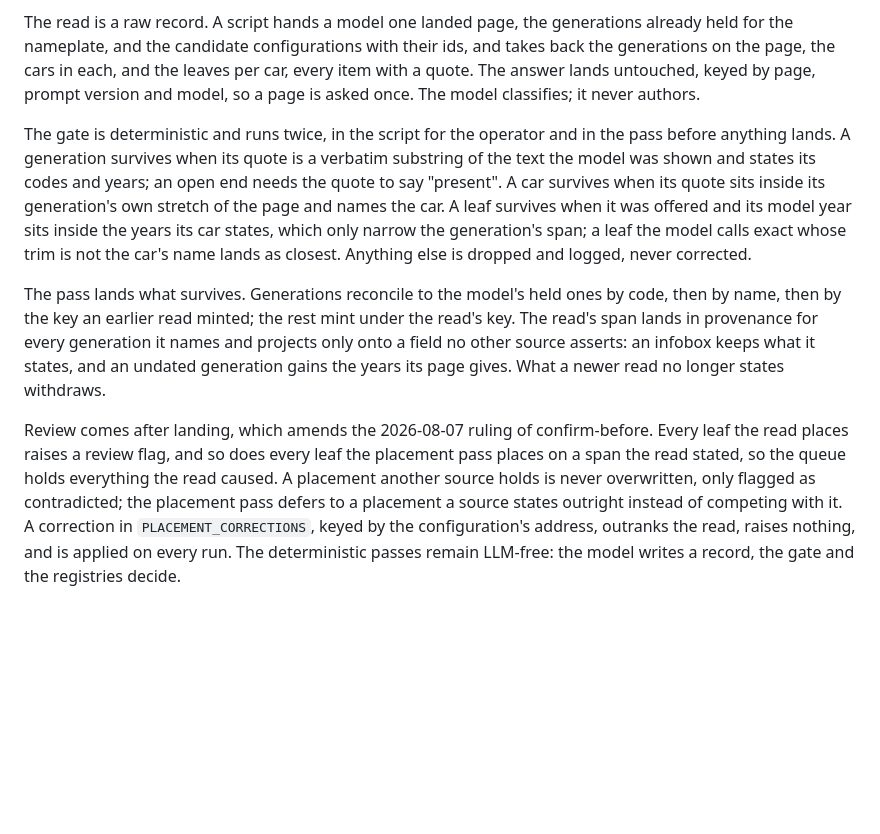
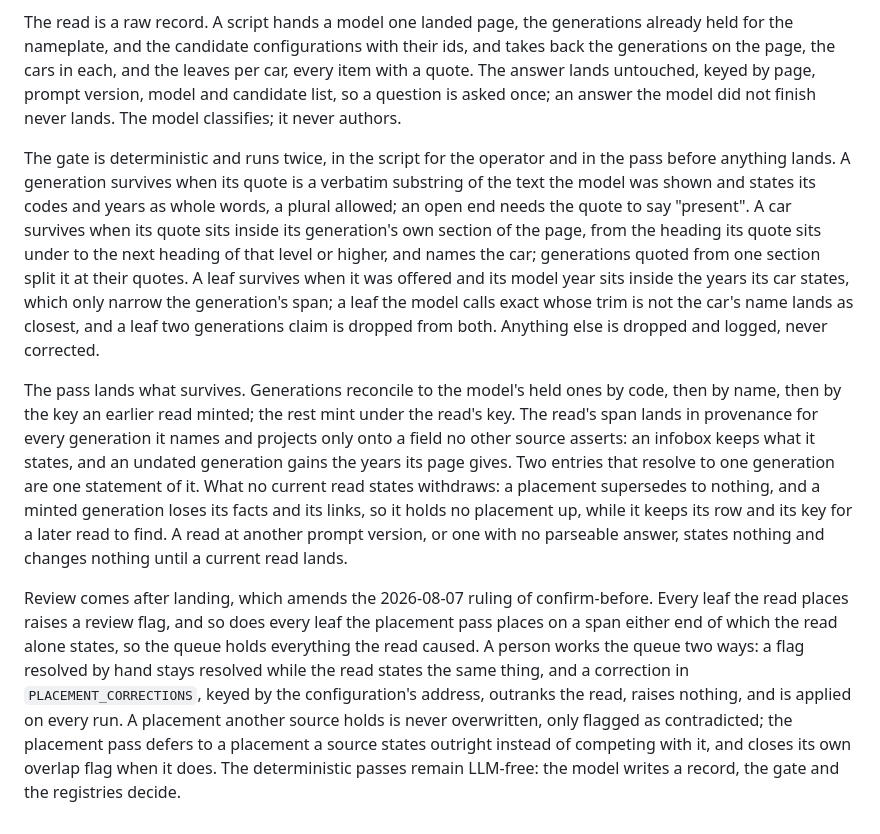
Before and after one commit to gdeshmukh/Carmanac, a Markdown page: docs/decisions/0017-generation-evidence-and-placement.md, the part around the change. Rendered like a GitHub page; blank space fills up the shorter version.

Commit message:
docs: ADR 0017 and PROGRESS carry the review's findings and the question of what the read retires
The amendment now defines a generation's section, the whole-word rule,
the drop of a leaf two generations claim, retirement by row, the two ways
a person works the queue, and what a stale or unparseable read changes.
PROGRESS logs the review and sizes the direction that the read replaces
the Wikipedia grammar's generation minting, unruled.

```diff
--- a/docs/decisions/0017-generation-evidence-and-placement.md
+++ b/docs/decisions/0017-generation-evidence-and-placement.md
@@ -416,34 +416,47 @@ The read is a raw record. A script hands a model one landed page, the
 generations already held for the nameplate, and the candidate
 configurations with their ids, and takes back the generations on the
 page, the cars in each, and the leaves per car, every item with a quote.
-The answer lands untouched, keyed by page, prompt version and model, so a
-page is asked once. The model classifies; it never authors.
+The answer lands untouched, keyed by page, prompt version, model and
+candidate list, so a question is asked once; an answer the model did not
+finish never lands. The model classifies; it never authors.
 
 The gate is deterministic and runs twice, in the script for the operator
 and in the pass before anything lands. A generation survives when its
 quote is a verbatim substring of the text the model was shown and states
-its codes and years; an open end needs the quote to say "present". A car
-survives when its quote sits inside its generation's own stretch of the
-page and names the car. A leaf survives when it was offered and its model
-year sits inside the years its car states, which only narrow the
-generation's span; a leaf the model calls exact whose trim is not the
-car's name lands as closest. Anything else is dropped and logged, never
-corrected.
+its codes and years as whole words, a plural allowed; an open end needs
+the quote to say "present". A car survives when its quote sits inside its
+generation's own section of the page, from the heading its quote sits
+under to the next heading of that level or higher, and names the car;
+generations quoted from one section split it at their quotes. A leaf
+survives when it was offered and its model year sits inside the years its
+car states, which only narrow the generation's span; a leaf the model
+calls exact whose trim is not the car's name lands as closest, and a leaf
+two generations claim is dropped from both. Anything else is dropped and
+logged, never corrected.
 
 The pass lands what survives. Generations reconcile to the model's held
 ones by code, then by name, then by the key an earlier read minted; the
 rest mint under the read's key. The read's span lands in provenance for
 every generation it names and projects only onto a field no other source
 asserts: an infobox keeps what it states, and an undated generation gains
-the years its page gives. What a newer read no longer states withdraws.
+the years its page gives. Two entries that resolve to one generation are
+one statement of it. What no current read states withdraws: a placement
+supersedes to nothing, and a minted generation loses its facts and its
+links, so it holds no placement up, while it keeps its row and its key for
+a later read to find. A read at another prompt version, or one with no
+parseable answer, states nothing and changes nothing until a current read
+lands.
 
 Review comes after landing, which amends the 2026-08-07 ruling of
 confirm-before. Every leaf the read places raises a review flag, and so
-does every leaf the placement pass places on a span the read stated, so
-the queue holds everything the read caused. A placement another source
-holds is never overwritten, only flagged as contradicted; the placement
-pass defers to a placement a source states outright instead of competing
-with it. A correction in `PLACEMENT_CORRECTIONS`, keyed by the
-configuration's address, outranks the read, raises nothing, and is
-applied on every run. The deterministic passes remain LLM-free: the model
-writes a record, the gate and the registries decide.
+does every leaf the placement pass places on a span either end of which
+the read alone states, so the queue holds everything the read caused. A
+person works the queue two ways: a flag resolved by hand stays resolved
+while the read states the same thing, and a correction in
+`PLACEMENT_CORRECTIONS`, keyed by the configuration's address, outranks
+the read, raises nothing, and is applied on every run. A placement
+another source holds is never overwritten, only flagged as contradicted;
+the placement pass defers to a placement a source states outright instead
+of competing with it, and closes its own overlap flag when it does. The
+deterministic passes remain LLM-free: the model writes a record, the gate
+and the registries decide.
```
Also changed, not shown: PROGRESS.md (+29 -2 lines).
